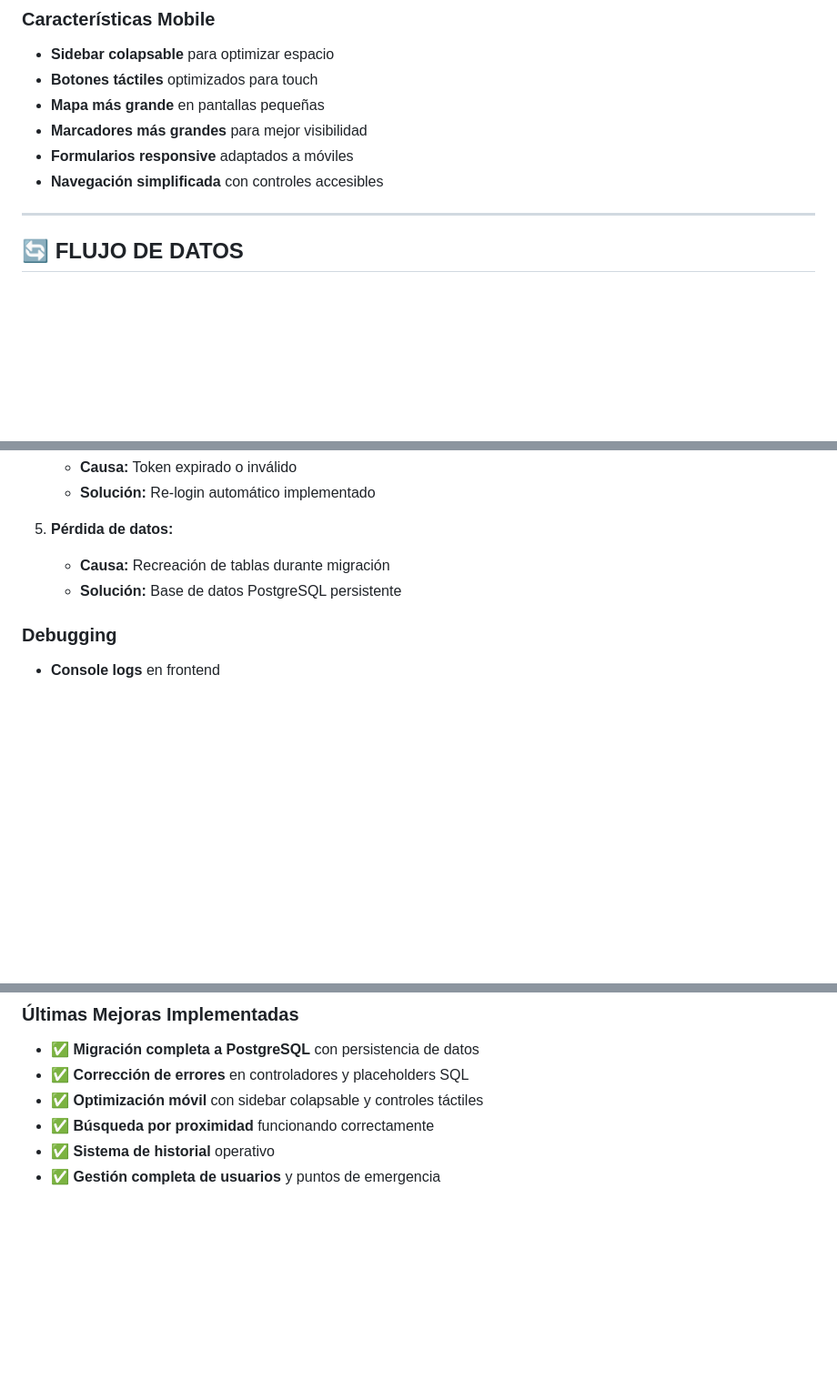
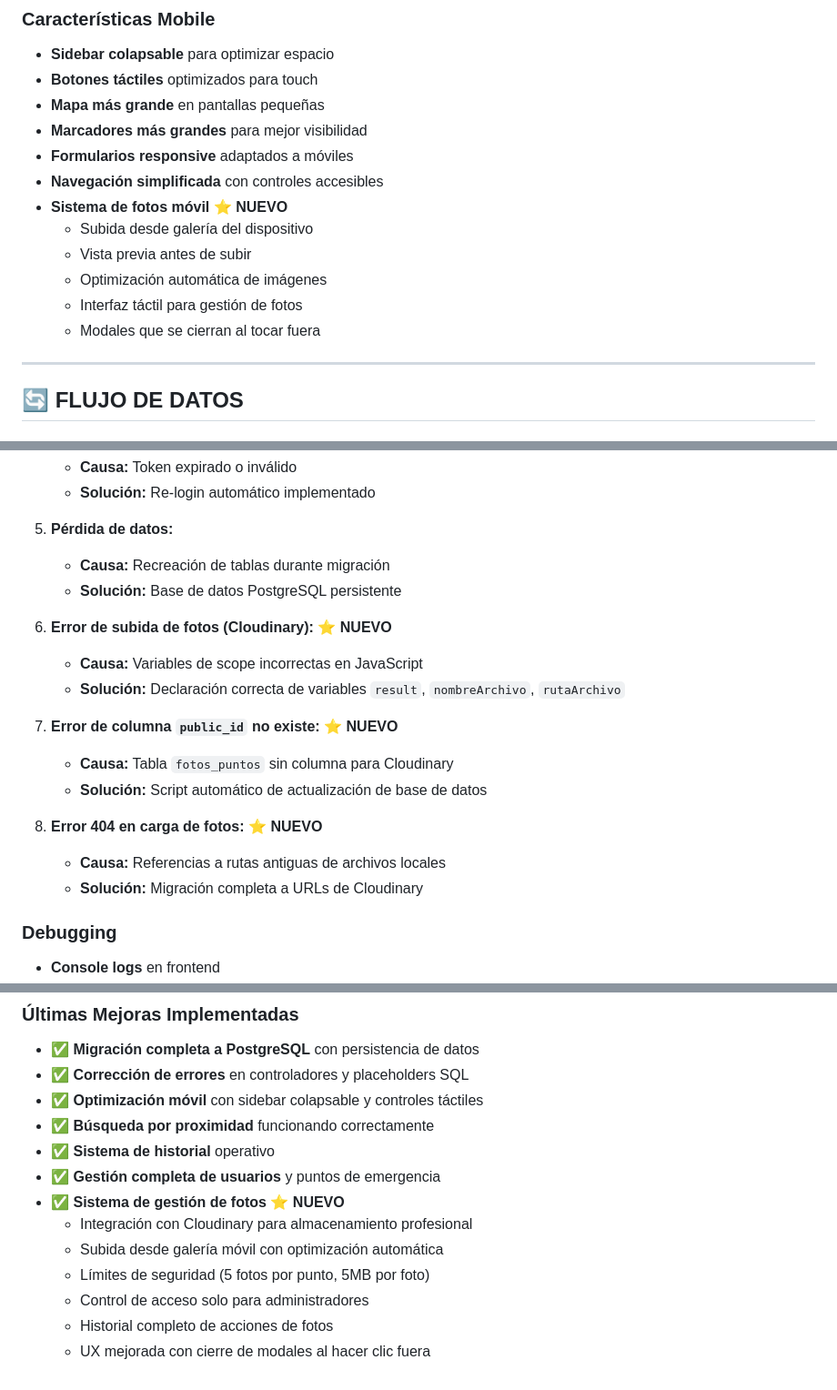
Before and after one commit to Fedecaff/mapa-emergencias, a Markdown page: INFORME_TECNICO.md, 3 parts joined by grey strips. Shown: that part at 91% size. GitHub-like rendering; blank space fills up the shorter version.

```diff
--- a/INFORME_TECNICO.md
+++ b/INFORME_TECNICO.md
@@ -244,6 +285,12 @@ PUERTO=8080
 - **Marcadores más grandes** para mejor visibilidad
 - **Formularios responsive** adaptados a móviles
 - **Navegación simplificada** con controles accesibles
+- **Sistema de fotos móvil** ⭐ **NUEVO**
+  - Subida desde galería del dispositivo
+  - Vista previa antes de subir
+  - Optimización automática de imágenes
+  - Interfaz táctil para gestión de fotos
+  - Modales que se cierran al tocar fuera
 
 ---
 
@@ -352,6 +401,18 @@ npm run migrate    # Migrar datos
    - **Causa:** Recreación de tablas durante migración
    - **Solución:** Base de datos PostgreSQL persistente
 
+6. **Error de subida de fotos (Cloudinary):** ⭐ **NUEVO**
+   - **Causa:** Variables de scope incorrectas en JavaScript
+   - **Solución:** Declaración correcta de variables `result`, `nombreArchivo`, `rutaArchivo`
+
+7. **Error de columna `public_id` no existe:** ⭐ **NUEVO**
+   - **Causa:** Tabla `fotos_puntos` sin columna para Cloudinary
+   - **Solución:** Script automático de actualización de base de datos
+
+8. **Error 404 en carga de fotos:** ⭐ **NUEVO**
+   - **Causa:** Referencias a rutas antiguas de archivos locales
+   - **Solución:** Migración completa a URLs de Cloudinary
+
 ### **Debugging**
 - **Console logs** en frontend
 - **Railway logs** en backend
@@ -400,3 +461,10 @@ La migración exitosa a PostgreSQL y el despliegue en Railway garantizan la pers
 - ✅ **Búsqueda por proximidad** funcionando correctamente
 - ✅ **Sistema de historial** operativo
 - ✅ **Gestión completa de usuarios** y puntos de emergencia
+- ✅ **Sistema de gestión de fotos** ⭐ **NUEVO**
+  - Integración con Cloudinary para almacenamiento profesional
+  - Subida desde galería móvil con optimización automática
+  - Límites de seguridad (5 fotos por punto, 5MB por foto)
+  - Control de acceso solo para administradores
+  - Historial completo de acciones de fotos
+  - UX mejorada con cierre de modales al hacer clic fuera
```
Also changed, not shown: other parts of INFORME_TECNICO.md (+48 -5 lines).
